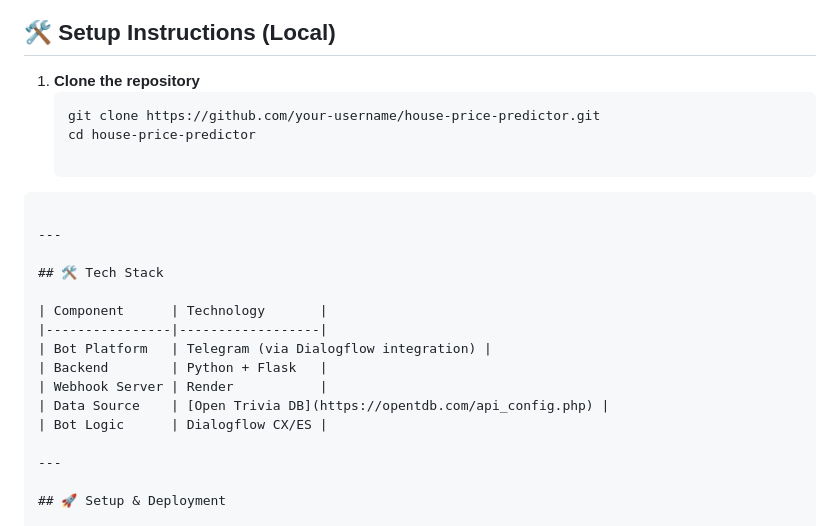
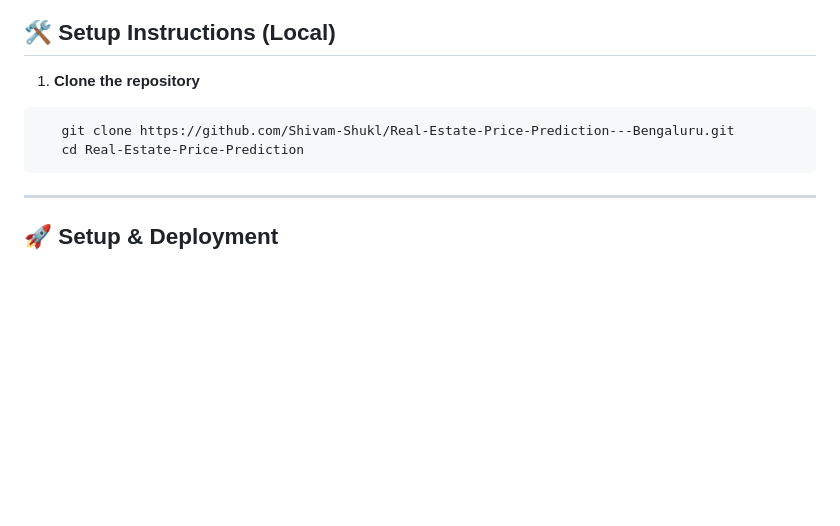
Before and after one commit to Shivam-Shukl/Real-Estate-Price-Prediction---Bengaluru, a Markdown page: README.md, the part around the change. Rendered like a GitHub page; blank space fills up the shorter version.

````diff
--- a/README.md
+++ b/README.md
@@ -50,25 +50,15 @@ The working website screenshot.
 ## 🛠️ Setup Instructions (Local)
 
 1. **Clone the repository**
-   ```bash
-   git clone https://github.com/your-username/house-price-predictor.git
-   cd house-price-predictor
 
+```bash
+   git clone https://github.com/Shivam-Shukl/Real-Estate-Price-Prediction---Bengaluru.git
+   cd Real-Estate-Price-Prediction
 ```
 
 ---
 
-## 🛠 Tech Stack
 
-| Component      | Technology       |
-|----------------|------------------|
-| Bot Platform   | Telegram (via Dialogflow integration) |
-| Backend        | Python + Flask   |
-| Webhook Server | Render           |
-| Data Source    | [Open Trivia DB](https://opentdb.com/api_config.php) |
-| Bot Logic      | Dialogflow CX/ES |
-
----
 
 ## 🚀 Setup & Deployment
 
````
